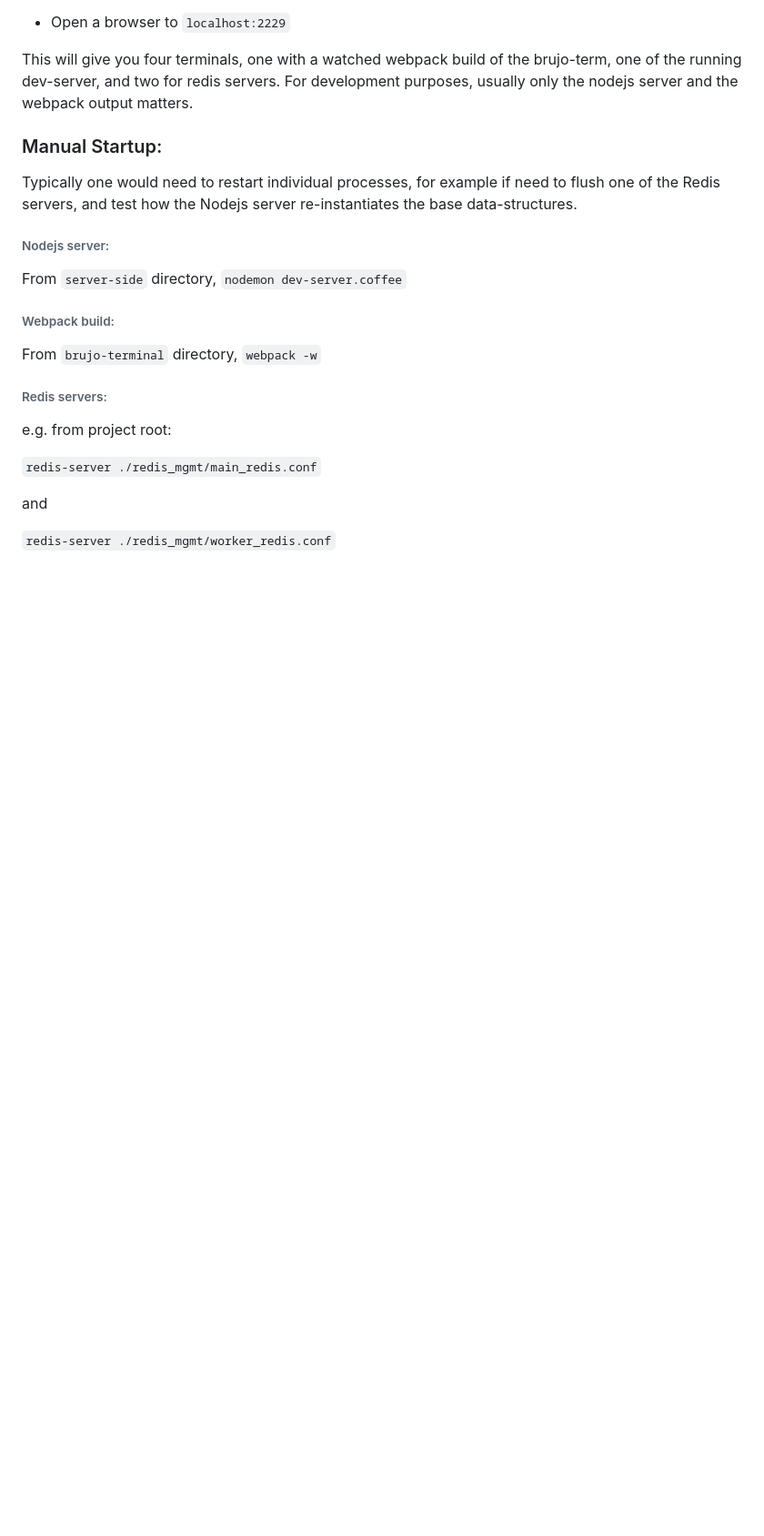
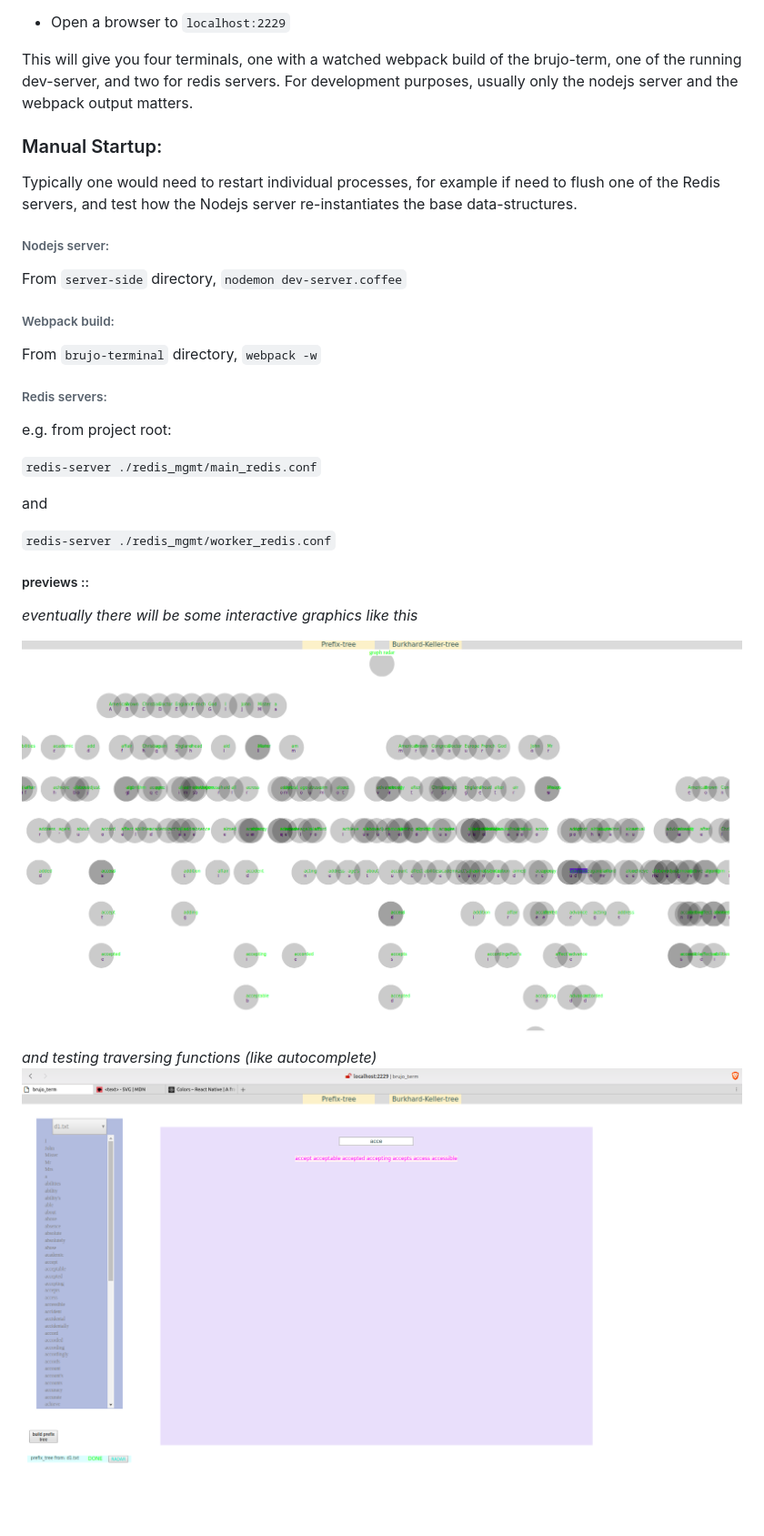
Before and after one commit to kulicuu/autocomplete-, a Markdown page: readme.md, the part around the change. Shown: that part at 91% size. Drawn GitHub-style; pictures changed too: autocomplete.png (added), graph_radar.png (added); blank space fills up the shorter version.

Commit message:
readme stuff

```diff
--- a/readme.md
+++ b/readme.md
@@ -60,3 +60,12 @@ e.g. from project root:
 and
 
 `redis-server ./redis_mgmt/worker_redis.conf`
+
+
+##### previews ::
+_eventually there will be some interactive graphics like this_
+
+<img src="./graph_radar.png"/>
+
+_and testing traversing functions (like autocomplete)_
+<img src="./autocomplete.png"/>
```
